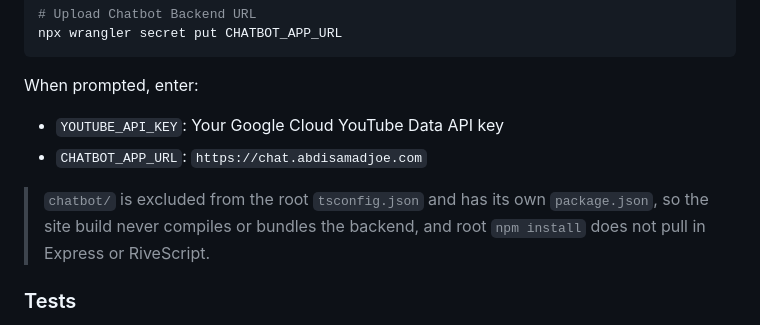
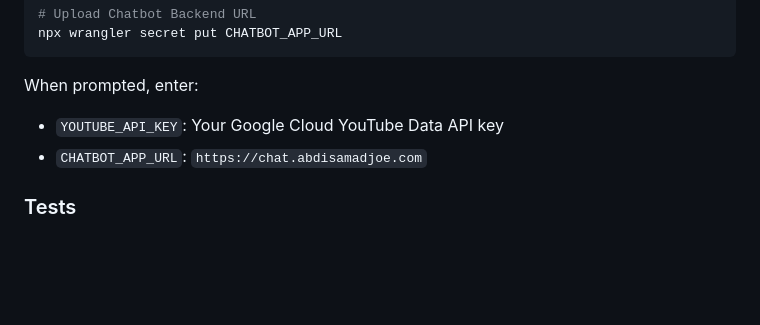
Before and after one commit to abdisamadjoe/abdisamadyusuf, a Markdown page: README.md, the part around one of its changes. Rendered like a GitHub page; blank space fills up the shorter version.

Commit message:
docs: remove quote block and replace all em dashes in README.md

```diff
--- a/README.md
+++ b/README.md
@@ -309,10 +309,6 @@ When prompted, enter:
 * `YOUTUBE_API_KEY`: Your Google Cloud YouTube Data API key
 * `CHATBOT_APP_URL`: `https://chat.abdisamadjoe.com`
 
-> `chatbot/` is excluded from the root `tsconfig.json` and has its own
-> `package.json`, so the site build never compiles or bundles the backend, and
-> root `npm install` does not pull in Express or RiveScript.
-
 ### Tests
 
 Two local harnesses live in `scratch/` (gitignored) and drive the real engine and
```
Also changed, not shown: other parts of README.md (+5 -5 lines).
